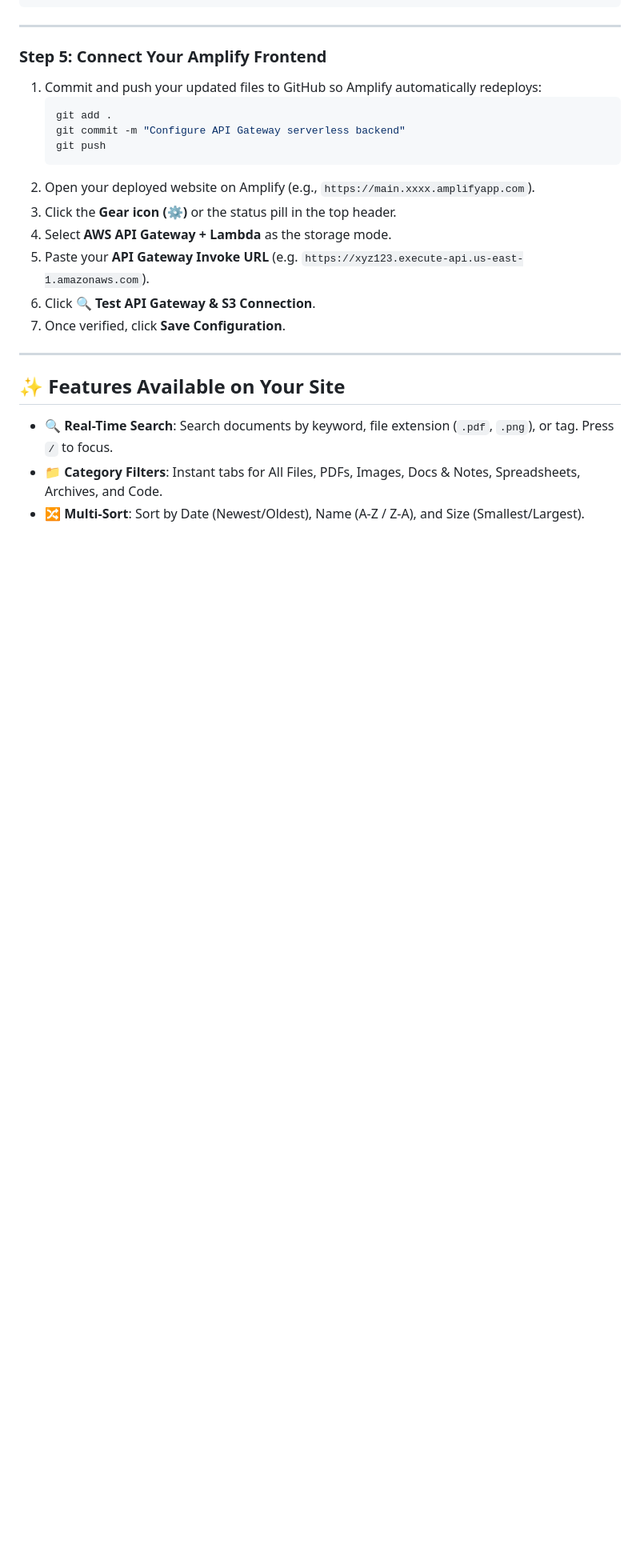
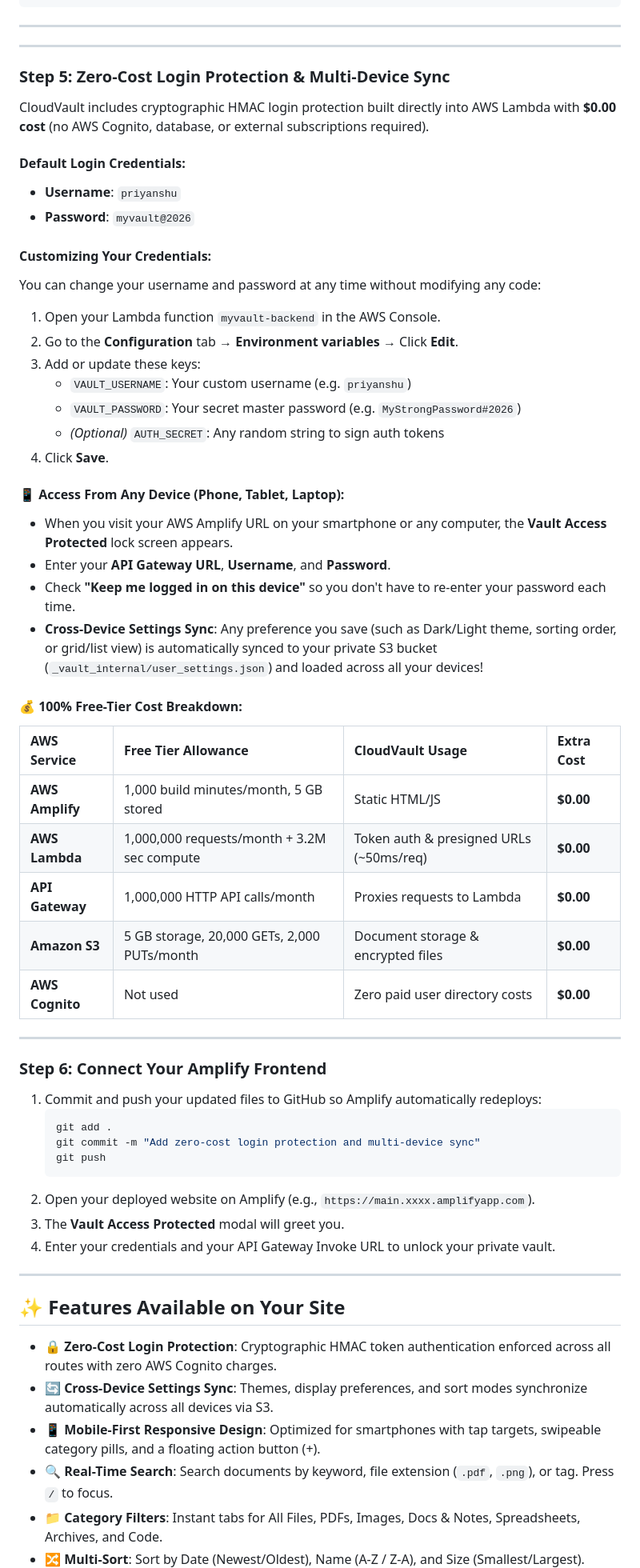
Before and after one commit to itspriyanshuks17/myvault, a Markdown page: README.md, the part around the change. Shown at 80% size. Rendered like a GitHub page; blank space fills up the shorter version.

Commit message:
feat: add zero-cost login protection and cross-device settings sync

````diff
--- a/README.md
+++ b/README.md
@@ -329,25 +329,62 @@ Attach this policy if your IAM user needs to manage the S3 bucket, Lambda functi
 
 ---
 
-### Step 5: Connect Your Amplify Frontend
+---
+
+### Step 5: Zero-Cost Login Protection & Multi-Device Sync
+
+CloudVault includes cryptographic HMAC login protection built directly into AWS Lambda with **$0.00 cost** (no AWS Cognito, database, or external subscriptions required).
+
+#### Default Login Credentials:
+- **Username**: `priyanshu`
+- **Password**: `myvault@2026`
+
+#### Customizing Your Credentials:
+You can change your username and password at any time without modifying any code:
+1. Open your Lambda function `myvault-backend` in the AWS Console.
+2. Go to the **Configuration** tab &rarr; **Environment variables** &rarr; Click **Edit**.
+3. Add or update these keys:
+   - `VAULT_USERNAME`: Your custom username (e.g. `priyanshu`)
+   - `VAULT_PASSWORD`: Your secret master password (e.g. `MyStrongPassword#2026`)
+   - *(Optional)* `AUTH_SECRET`: Any random string to sign auth tokens
+4. Click **Save**.
+
+#### 📱 Access From Any Device (Phone, Tablet, Laptop):
+- When you visit your AWS Amplify URL on your smartphone or any computer, the **Vault Access Protected** lock screen appears.
+- Enter your **API Gateway URL**, **Username**, and **Password**.
+- Check **"Keep me logged in on this device"** so you don't have to re-enter your password each time.
+- **Cross-Device Settings Sync**: Any preference you save (such as Dark/Light theme, sorting order, or grid/list view) is automatically synced to your private S3 bucket (`_vault_internal/user_settings.json`) and loaded across all your devices!
+
+#### 💰 100% Free-Tier Cost Breakdown:
+| AWS Service | Free Tier Allowance | CloudVault Usage | Extra Cost |
+| :--- | :--- | :--- | :--- |
+| **AWS Amplify** | 1,000 build minutes/month, 5 GB stored | Static HTML/JS | **$0.00** |
+| **AWS Lambda** | 1,000,000 requests/month + 3.2M sec compute | Token auth & presigned URLs (~50ms/req) | **$0.00** |
+| **API Gateway** | 1,000,000 HTTP API calls/month | Proxies requests to Lambda | **$0.00** |
+| **Amazon S3** | 5 GB storage, 20,000 GETs, 2,000 PUTs/month | Document storage & encrypted files | **$0.00** |
+| **AWS Cognito** | Not used | Zero paid user directory costs | **$0.00** |
+
+---
+
+### Step 6: Connect Your Amplify Frontend
 
 1. Commit and push your updated files to GitHub so Amplify automatically redeploys:
    ```bash
    git add .
-   git commit -m "Configure API Gateway serverless backend"
+   git commit -m "Add zero-cost login protection and multi-device sync"
    git push
    ```
 2. Open your deployed website on Amplify (e.g., `https://main.xxxx.amplifyapp.com`).
-3. Click the **Gear icon (⚙️)** or the status pill in the top header.
-4. Select **AWS API Gateway + Lambda** as the storage mode.
-5. Paste your **API Gateway Invoke URL** (e.g. `https://xyz123.execute-api.us-east-1.amazonaws.com`).
-6. Click **🔍 Test API Gateway & S3 Connection**.
-7. Once verified, click **Save Configuration**.
+3. The **Vault Access Protected** modal will greet you.
+4. Enter your credentials and your API Gateway Invoke URL to unlock your private vault.
 
 ---
 
 ## ✨ Features Available on Your Site
 
+- 🔒 **Zero-Cost Login Protection**: Cryptographic HMAC token authentication enforced across all routes with zero AWS Cognito charges.
+- 🔄 **Cross-Device Settings Sync**: Themes, display preferences, and sort modes synchronize automatically across all devices via S3.
+- 📱 **Mobile-First Responsive Design**: Optimized for smartphones with tap targets, swipeable category pills, and a floating action button (+).
 - 🔍 **Real-Time Search**: Search documents by keyword, file extension (`.pdf`, `.png`), or tag. Press `/` to focus.
 - 📁 **Category Filters**: Instant tabs for All Files, PDFs, Images, Docs & Notes, Spreadsheets, Archives, and Code.
 - 🔀 **Multi-Sort**: Sort by Date (Newest/Oldest), Name (A-Z / Z-A), and Size (Smallest/Largest).
````
